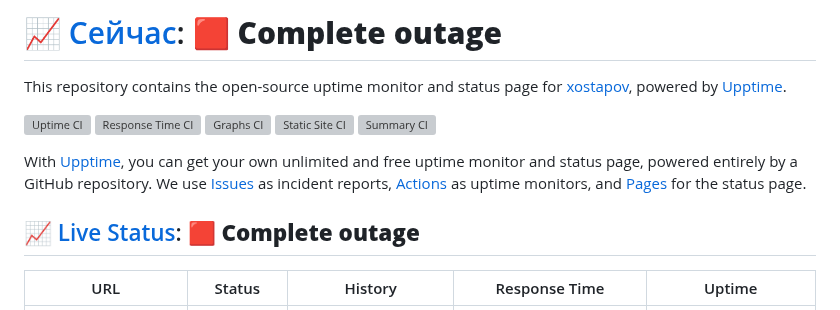
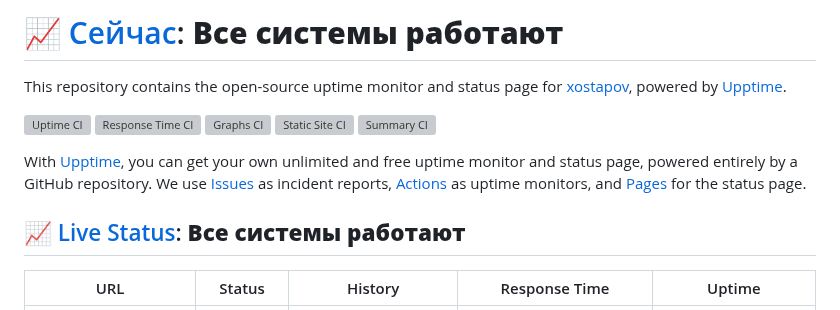
Before and after one commit to xostapov/whorl-status, a Markdown page: README.md, the part around one of its changes. Rendered like a GitHub page; grey boxes are pictures that could not be loaded.

Commit message:
:pencil: Update summary in README [skip ci] [upptime]

```diff
--- a/README.md
+++ b/README.md
@@ -1,4 +1,4 @@
-# [📈 Сейчас](https://status.whorl.wtf): <!--live status--> **🟥 Complete outage**
+# [📈 Сейчас](https://status.whorl.wtf): <!--live status--> **Все системы работают**
 
 This repository contains the open-source uptime monitor and status page for [xostapov](https://status.whorl.wtf), powered by [Upptime](https://github.com/upptime/upptime).
 
@@ -10,7 +10,7 @@ This repository contains the open-source uptime monitor and status page for [xos
 
 With [Upptime](https://upptime.js.org), you can get your own unlimited and free uptime monitor and status page, powered entirely by a GitHub repository. We use [Issues](https://github.com/xostapov/whorl-status/issues) as incident reports, [Actions](https://github.com/xostapov/whorl-status/actions) as uptime monitors, and [Pages](https://status.whorl.wtf) for the status page.
 
-## [📈 Live Status](https://demo.upptime.js.org): <!--live status--> **🟥 Complete outage**
+## [📈 Live Status](https://demo.upptime.js.org): <!--live status--> **Все системы работают**
 
 <!--start: status pages-->
 <!-- This summary is generated by Upptime (https://github.com/upptime/upptime) -->
```
Also changed, not shown: other parts of README.md (+6 -6 lines).
